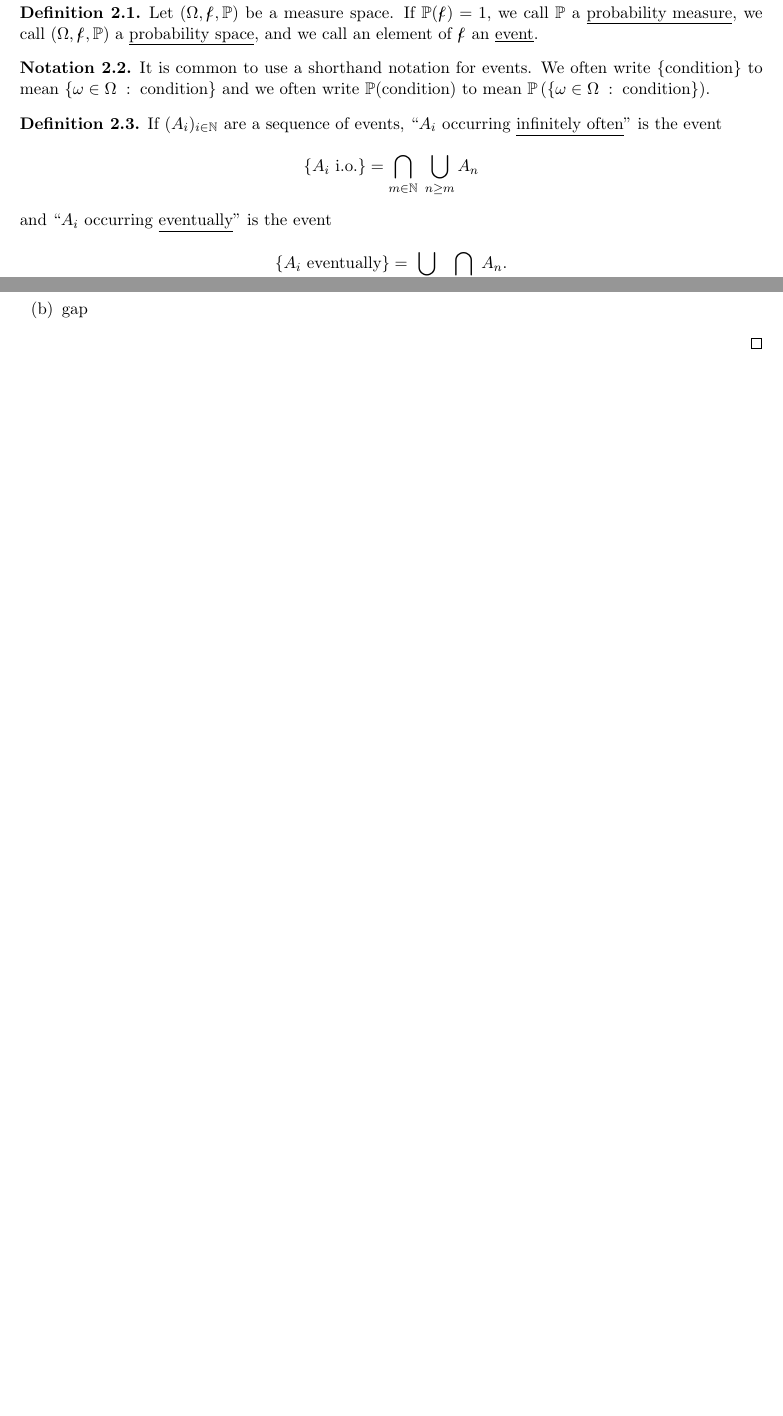
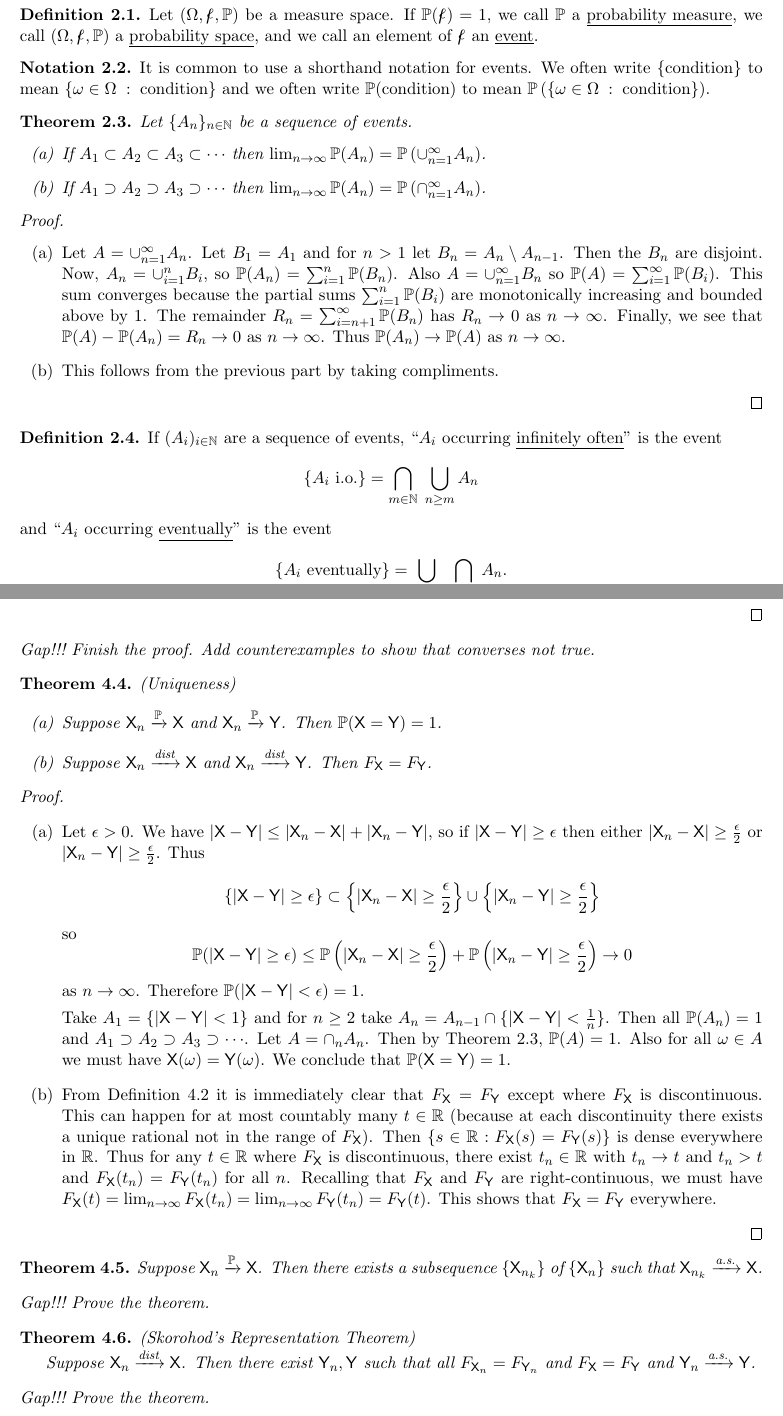
Before and after one commit to duncanmacintyre/probability-notes, a LaTeX document (main.tex): two parts of pages 3 and 5 of 5 before the commit and two parts of pages 3 and 6 of 6 after it, joined at a grey line, cut so that both start at the same text, the shorter picture padded with empty space. Compiled offline with LaTeX, dvips and Ghostscript.

Commit message:
Finish draft of section on sequences of RVs

```diff
--- a/main.tex
+++ b/main.tex
@@ -174,6 +179,28 @@ Let \((\Omega, \col{f}, \p)\) be a measure space. If \(\p(\col{f}) = 1\), we cal
 It is common to use a shorthand notation for events. We often write \(\{\text{condition}\}\) to mean \(\{\omega \in \Omega\;:\;\text{condition}\}\) and we often write \(\p(\text{condition})\) to mean \(\p\left(\{\omega \in \Omega\;:\;\text{condition}\}\right)\).
 \end{notation}
 
+\begin{theorem}\label{thm.monotoneconvergence}
+Let \(\{A_n\}_{n \in \NN}\) be a sequence of events.
+\begin{enumerate}
+\item
+If \(A_1 \subset A_2 \subset A_3 \subset \cdots\) then \(\lim_{n \to \infty} \p(A_n) = \p\left(\cup_{n=1}^\infty A_n\right)\).
+\item
+If \(A_1 \supset A_2 \supset A_3 \supset \cdots\) then \(\lim_{n \to \infty} \p(A_n) = \p\left(\cap_{n=1}^\infty A_n\right)\).
+\end{enumerate}
+\end{theorem}
+
+\begin{proof}\
+\begin{enumerate}
+\item
+Let \(A = \cup_{n=1}^\infty A_n\). Let \(B_1 = A_1\) and for \(n > 1\) let \(B_n = A_n \setminus A_{n-1}\). Then the \(B_n\) are disjoint.
+Now, \(A_n = \cup_{i=1}^n B_i\), so \(\p(A_n) = \sum_{i=1}^n \p(B_n)\). Also \(A = \cup_{n=1}^\infty B_n\) so \(\p(A) = \sum_{i=1}^\infty \p(B_i)\). This sum converges because the partial sums \(\sum_{i=1}^n \p(B_i)\) are monotonically increasing and bounded above by \(1\). The remainder \(R_n = \sum_{i = n+1}^\infty \p(B_n)\) has \(R_n \to 0\) as \(n \to \infty\).
+Finally, we see that \(\p(A) - \p(A_n) = R_n \to 0\) as \(n \to \infty\). Thus \(\p(A_n) \to \p(A)\) as \(n \to \infty\).
+
+\item
+This follows from the previous part by taking compliments.
+\end{enumerate}
+\end{proof}
+
 \begin{definition}
 If \((A_i)_{i \in \NN}\) are a sequence of events, ``\(A_i\) occurring \defname{infinitely often}'' is the event
 \[\{A_i \text{ i.o.}\} = \bigcap_{m \in \NN} \;\bigcup_{n \geq m} A_n\]
@@ -339,9 +381,60 @@ Let \(\epsilon > 0\) and let \(A_n^\epsilon = \{|\rv{X}_n-X| < \epsilon\}\). For
 
 
 \item
-gap
+...
 \end{enumerate}
 \end{proof}
+
+\begin{gap}
+Finish the proof. Add counterexamples to show that converses not true.
+\end{gap}
+
+\begin{theorem}{(Uniqueness)}
+\begin{enumerate}
+\item
+Suppose \(\rv{X}_n \pto \rv{X}\) and \(\rv{X}_n \pto \rv{Y}\). Then \(\p(\rv{X}=\rv{Y}) = 1\).
+\item
+Suppose \(\rv{X}_n \disto \rv{X}\) and \(\rv{X}_n \disto \rv{Y}\). Then \(F_\rv{X} = F_\rv{Y}\).
+\end{enumerate}
+\end{theorem}
+
+\begin{proof}\
+\begin{enumerate}
+\item
+Let \(\epsilon > 0\).
+We have \(|\rv{X}-\rv{Y}| \leq |\rv{X}_n-\rv{X}| + |\rv{X}_n - \rv{Y}|\), so if \(|\rv{X}-\rv{Y}|\geq \epsilon\) then either \(|\rv{X}_n - \rv{X}| \geq \frac{\epsilon}{2}\) or \(|\rv{X}_n - \rv{Y}| \geq \frac{\epsilon}{2}\). Thus \[\{|\rv{X}-\rv{Y}|\geq \epsilon\} \subset \left\{|\rv{X}_n-\rv{X}| \geq \frac{\epsilon}{2}\right\} \cup \left\{|\rv{X}_n - \rv{Y}| \geq \frac{\epsilon}{2}\right\}\]
+so
+\[\p(|\rv{X}-\rv{Y}|\geq \epsilon) \leq \p\left(|\rv{X}_n-\rv{X}| \geq \frac{\epsilon}{2}\right) + \p\left(|\rv{X}_n - \rv{Y}| \geq \frac{\epsilon}{2}\right) \to 0\]
+as \(n \to \infty\). Therefore \(\p(|\rv{X}-\rv{Y}| < \epsilon) = 1\).
+
+Take \(A_1 = \{|\rv{X}-\rv{Y}| < 1\}\) and for \(n \geq 2\) take \(A_n = A_{n-1} \cap \{|\rv{X}-\rv{Y}| < \frac{1}{n}\}\). Then all \(\p(A_n) = 1\) and \(A_1 \supset A_2 \supset A_3 \supset \cdots\). Let \(A = \cap_n A_n\). Then by Theorem \ref{thm.monotoneconvergence}, \(\p(A) = 1\). Also for all \(\omega \in A\) we must have \(\rv{X}(\omega) = \rv{Y}(\omega)\). We conclude that \(\p(\rv{X}=\rv{Y}) = 1\).
+
+\item
+From Definition \ref{def.disto} it is immediately clear that \(F_\rv{X} = F_\rv{Y}\) except where \(F_\rv{X}\) is discontinuous. This can happen for at most countably many \(t \in \RR\) (because at each discontinuity there exists a unique rational not in the range of \(F_\rv{X}\)). Then \(\{s \in \RR:F_\rv{X}(s) = F_\rv{Y}(s)\}\) is dense everywhere in \(\RR\). Thus for any \(t\in\RR\) where \(F_\rv{X}\) is discontinuous, there exist \(t_n\in \RR\) with \(t_n \to t\) and \(t_n > t\) and \(F_\rv{X}(t_n) = F_\rv{Y}(t_n)\) for all \(n\). Recalling that \(F_\rv{X}\) and \(F_\rv{Y}\) are right-continuous, we must have \(F_\rv{X}(t) = \lim_{n \to \infty} F_\rv{X}(t_n) = \lim_{n \to \infty} F_\rv{Y}(t_n) = F_\rv{Y}(t) \). This shows that \(F_\rv{X} = F_\rv{Y}\) everywhere.
+\end{enumerate}
+\end{proof}
+
+\begin{theorem}
+Suppose \(\rv{X}_n \pto \rv{X}\). Then there exists a subsequence \(\{\rv{X}_{n_k}\}\) of \(\{\rv{X}_n\}\) such that \(\rv{X}_{n_k} \asto \rv{X}\).
+\end{theorem}
+
+\begin{gap}
+Prove the theorem.
+\end{gap}
+
+
+\begin{theorem}{(Skorohod's Representation Theorem)}\
+
+Suppose \(\rv{X}_n \disto \rv{X}\). Then there exist \(\rv{Y}_n, \rv{Y}\) such that all \(F_{\rv{X}_n} = F_{\rv{Y}_n}\) and \(F_\rv{X} = F_\rv{Y}\) and \(\rv{Y}_n \asto \rv{Y}\).
+\end{theorem}
+
+\begin{gap}
+Prove the theorem.
+\end{gap}
+
+
+
+
 
 
 
```
Also changed, not shown: main.pdf, main.tex (38 more changed lines).
